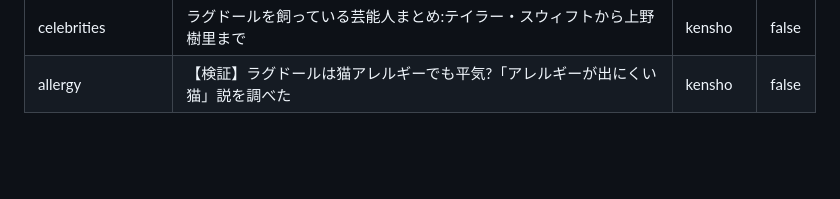
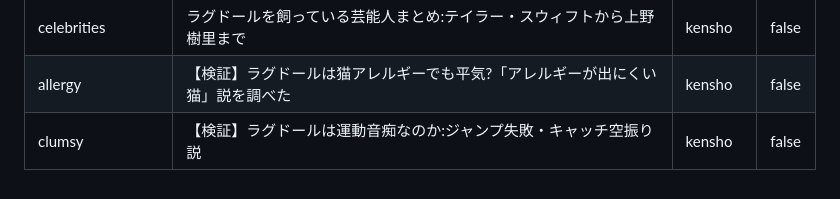
Before and after one commit to yynoche-woop/ragdoll-kawaii, a Markdown page: ops/column-spec.md, the part around the change. Drawn GitHub-style; blank space fills up the shorter version.

Commit message:
コラム追加:ラグドールは運動音痴なのか(判定:個体差)、週次チェックの記録
Co-Authored-By: Claude Opus 5.5 <noreply@anthropic.com>

```diff
--- a/ops/column-spec.md
+++ b/ops/column-spec.md
@@ -101,3 +101,4 @@ draft: false
 | regret | 【検証】飼ってから気づいたラグドールの誤算:後悔のウワサを調べた | kensho | false |
 | celebrities | ラグドールを飼っている芸能人まとめ:テイラー・スウィフトから上野樹里まで | kensho | false |
 | allergy | 【検証】ラグドールは猫アレルギーでも平気?「アレルギーが出にくい猫」説を調べた | kensho | false |
+| clumsy | 【検証】ラグドールは運動音痴なのか:ジャンプ失敗・キャッチ空振り説 | kensho | false |
```
Also changed, not shown: ops/content-check-log.md (+11 -0 lines), 1 other file.
